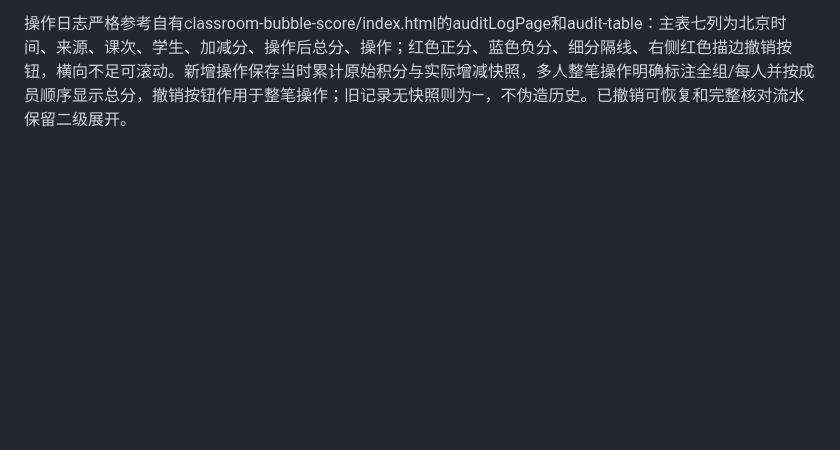
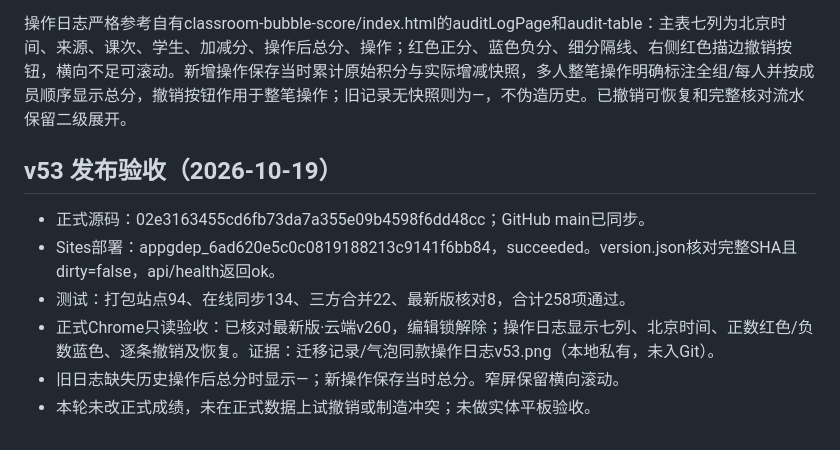
Before and after one commit to zcq19991029/jiafenxitong, a Markdown page: 项目交接.md, the part around the change. Drawn GitHub-style; blank space fills up the shorter version.

Commit message:
docs: record v53 live acceptance

```diff
--- a/项目交接.md
+++ b/项目交接.md
@@ -207,3 +207,13 @@ v52最终发布成功：502c18c0d6cfc103b9690b3b447c3cfd0e6f2a7d，部署appgdep
 联网同步优化（覆盖旧离线继续记分说明）：上传防抖250ms；进入/切回页面先核对最新版，核对期间与网络/同步异常/冲突时暂停记分入口，成功后自动开放；不提供离线记分入口。未上传数据保留在本机，恢复网络后自动核对/重试。CAS冲突时用上次成功同步快照做三方分字段合并，不同学生、组、项目单元格、考勤对象可自动合并并重试提交；同一分数两端都改（即使结果相同）、分组变动与成绩变动并发、删项目与评分并发、删除与修改、重复课次/重复分组学生等不自动覆盖，仍需处理冲突。日志及撤销记录使用操作ID合并，防止重复或漏项；输入尚未完成则暂缓应用远端，避免冲掉输入。无可用历史基线的旧设备无法安全自动合并，保留备份与人工选择入口。
 
 操作日志严格参考自有classroom-bubble-score/index.html的auditLogPage和audit-table：主表七列为北京时间、来源、课次、学生、加减分、操作后总分、操作；红色正分、蓝色负分、细分隔线、右侧红色描边撤销按钮，横向不足可滚动。新增操作保存当时累计原始积分与实际增减快照，多人整笔操作明确标注全组/每人并按成员顺序显示总分，撤销按钮作用于整笔操作；旧记录无快照则为—，不伪造历史。已撤销可恢复和完整核对流水保留二级展开。
+
+
+## v53 发布验收（2026-10-19）
+
+- 正式源码：02e3163455cd6fb73da7a355e09b4598f6dd48cc；GitHub main已同步。
+- Sites部署：appgdep_6ad620e5c0c0819188213c9141f6bb84，succeeded。version.json核对完整SHA且dirty=false，api/health返回ok。
+- 测试：打包站点94、在线同步134、三方合并22、最新版核对8，合计258项通过。
+- 正式Chrome只读验收：已核对最新版·云端v260，编辑锁解除；操作日志显示七列、北京时间、正数红色/负数蓝色、逐条撤销及恢复。证据：迁移记录/气泡同款操作日志v53.png（本地私有，未入Git）。
+- 旧日志缺失历史操作后总分时显示—；新操作保存当时总分。窄屏保留横向滚动。
+- 本轮未改正式成绩，未在正式数据上试撤销或制造冲突；未做实体平板验收。
```
Also changed, not shown: 功能核查与修复计划.md (+1 -1 lines).
